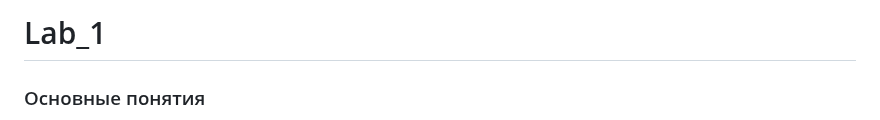
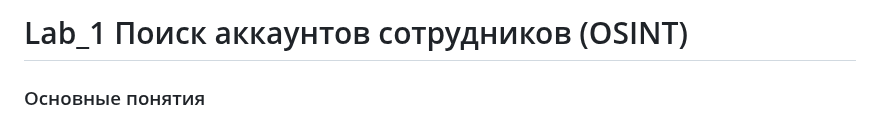
Before and after one commit to k0yt/labs, a Markdown page: Lab_1/README.md, the part around the change. Drawn GitHub-style.

```diff
--- a/Lab_1/README.md
+++ b/Lab_1/README.md
@@ -1,4 +1,4 @@
-# Lab_1
+# Lab_1 Поиск аккаунтов сотрудников (OSINT)
 
 ### Основные понятия
 Разведка в сети – это процесс сбора информации об объекте или цели в интернете. Это может быть любая информация, которая может помочь в осуществлении дальнейших действий по отношению к объекту, например, определение уязвимостей или сбор данных для атаки.
```
